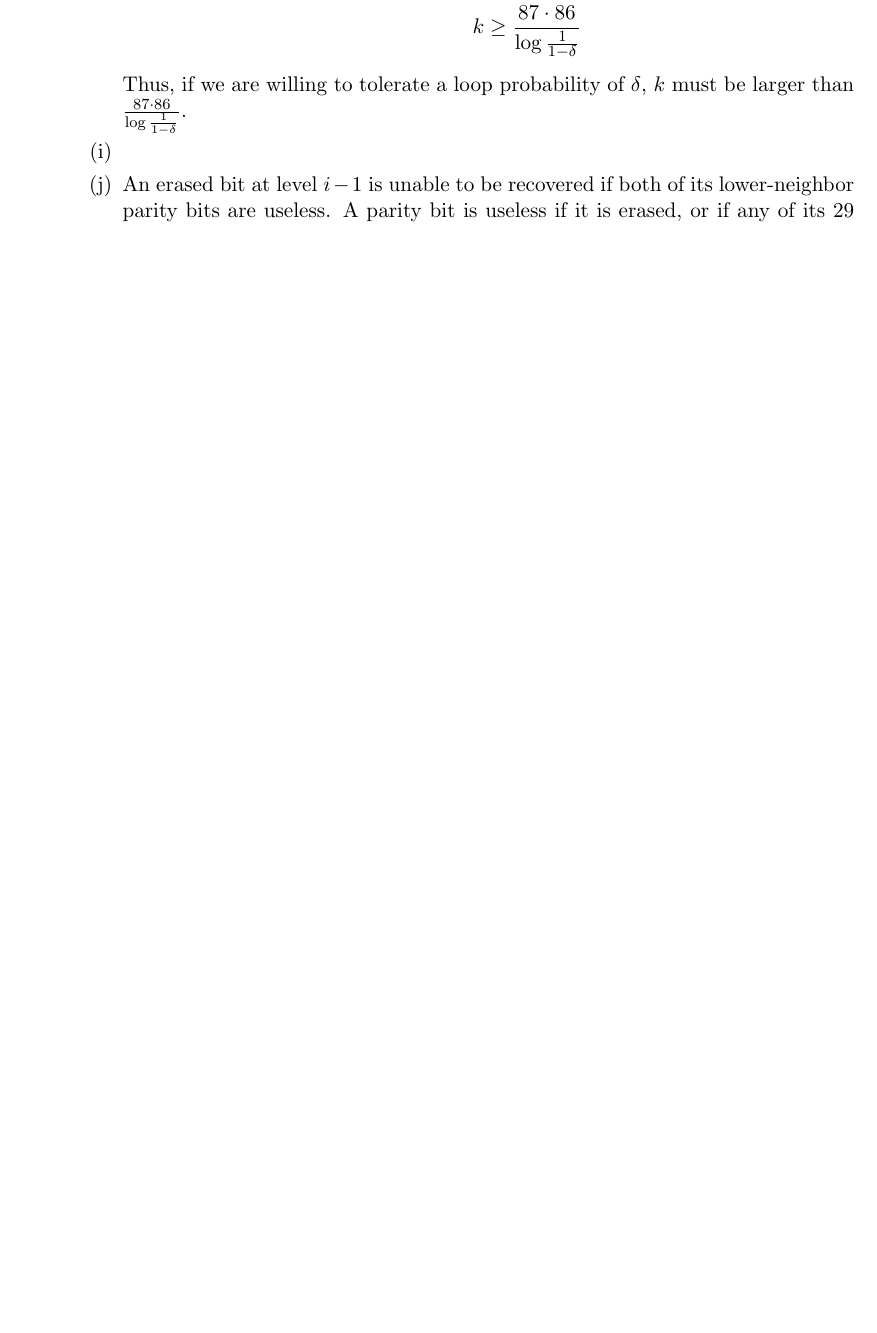
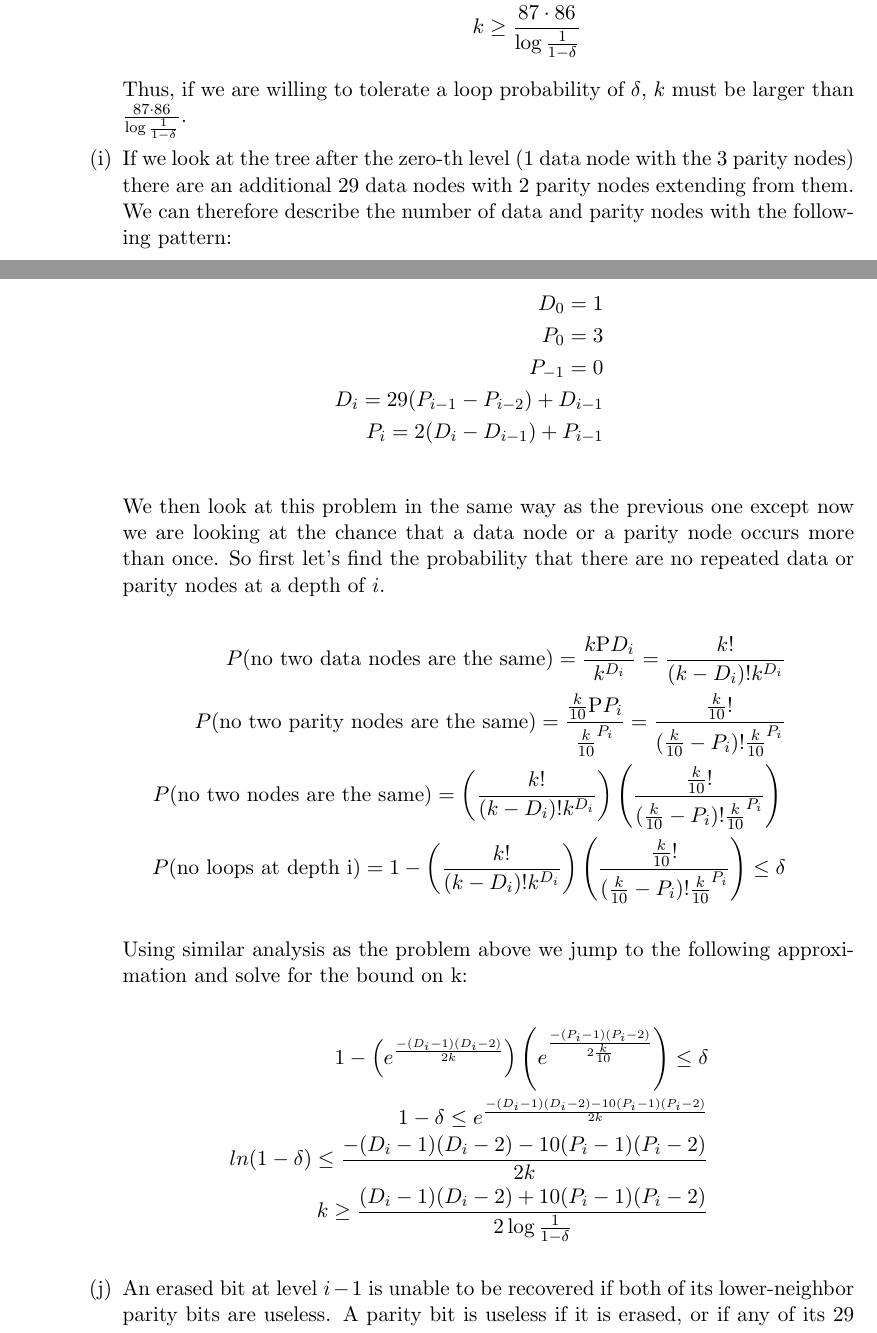
Before and after one commit to nbehdin/121HW3, a LaTeX problem sheet (LaTex/hw3.tex): part of page 7 of 10 before the commit and two parts of pages 7 and 8 of 11 after it, the two joined at a grey line, cut so that both start at the same text, the shorter picture padded with empty space. Compiled offline with pdfLaTeX.

Commit message:
part i write up

```diff
--- a/LaTex/hw3.tex
+++ b/LaTex/hw3.tex
@@ -212,6 +212,27 @@
 
         % part i)
         \item
+        	If we look at the tree after the zero-th level (1 data node with the 3 parity nodes) there are an additional 29 data nodes with 2 parity nodes extending from them. We can therefore describe the number of data and parity nodes with the following pattern: \\
+	\begin{eqnarray*}
+	D_0=1 \\ P_0=3 \\ P_{-1}=0 \\
+	D_i=29(P_{i-1}-P_{i-2})+D_{i-1} \\
+	P_i=2(D_i-D_{i-1})+P_{i-1} \\
+	\end{eqnarray*}
+	We then look at this problem in the same way as the previous one except now we are looking at the chance that a data node or a parity node occurs more than once. So first let's find the probability that there are no repeated data or parity nodes at a depth of $i$. \\
+	\begin{eqnarray*}
+	   P(\mbox{no two data nodes are the same}) = \frac{k\mbox{P}D_i}{k^{D_i}} = \frac{k!}{(k-D_i)!k^{D_i}}\\
+	   P(\mbox{no two parity nodes are the same}) = \frac{\frac{k}{10}\mbox{P}P_i}{\frac{k}{10}^{P_i}} = \frac{\frac{k}{10}!}{(\frac{k}{10}-P_i)!\frac{k}{10}^{P_i}}\\
+	   P(\mbox{no two nodes are the same}) = \left(\frac{k!}{(k-D_i)!k^{D_i}}\right)\left(\frac{\frac{k}{10}!}{(\frac{k}{10}-P_i)!\frac{k}{10}^{P_i}}\right) \\
+	   P(\mbox{no loops at depth i}) = 1- \left(\frac{k!}{(k-D_i)!k^{D_i}}\right)\left(\frac{\frac{k}{10}!}{(\frac{k}{10}-P_i)!\frac{k}{10}^{P_i}}\right) \leq \delta \\
+	\end{eqnarray*}
+
+	Using similar analysis as the problem above we jump to the following approximation and solve for the bound on k: \\
+	\begin{eqnarray*}
+	   1-\left(e^{\frac{-(D_i-1)(D_i-2)}{2k}}\right)\left(e^{\frac{-(P_i-1)(P_i-2)}{2\frac{k}{10}}}\right) \leq \delta \\
+	   1- \delta \leq e^{\frac{-(D_i-1)(D_i-2)-10(P_i-1)(P_i-2)}{2k}} \\
+	   ln(1-\delta) \leq \frac{-(D_i-1)(D_i-2)-10(P_i-1)(P_i-2)}{2k} \\
+	   k \geq \frac{(D_i-1)(D_i-2)+10(P_i-1)(P_i-2)}{2 \log{\frac{1}{1-\delta}}} \\
+	\end{eqnarray*}
 
 
         % part j)
```
